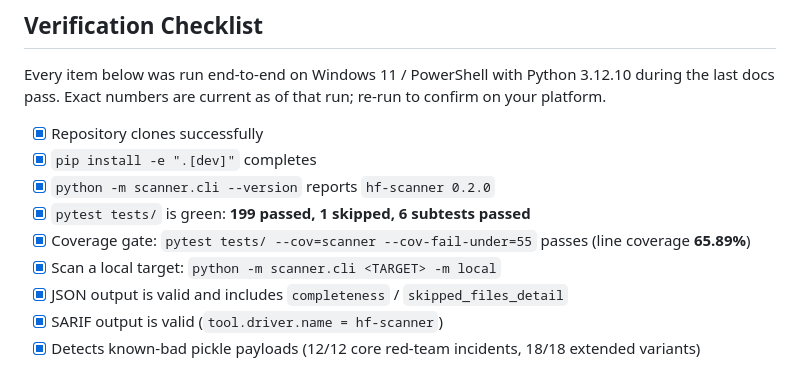
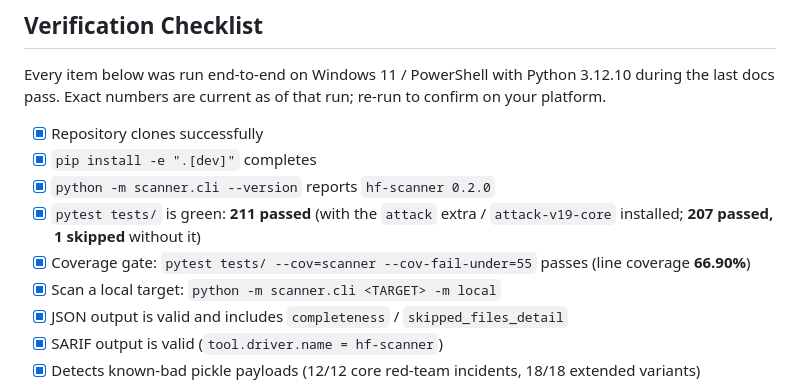
Before and after one commit to poojakira/hf-model-provenance-scanner, a Markdown page: RUNBOOK.md, the part around the change. Drawn GitHub-style.

Commit message:
docs: align RUNBOOK verification checklist with VERIFIED_METRICS (211 passed, 66.90% coverage)

```diff
--- a/RUNBOOK.md
+++ b/RUNBOOK.md
@@ -376,8 +376,8 @@ that run; re-run to confirm on your platform.
 - [x] Repository clones successfully
 - [x] `pip install -e ".[dev]"` completes
 - [x] `python -m scanner.cli --version` reports `hf-scanner 0.2.0`
-- [x] `pytest tests/` is green: **199 passed, 1 skipped, 6 subtests passed**
-- [x] Coverage gate: `pytest tests/ --cov=scanner --cov-fail-under=55` passes (line coverage **65.89%**)
+- [x] `pytest tests/` is green: **211 passed** (with the `attack` extra / `attack-v19-core` installed; **207 passed, 1 skipped** without it)
+- [x] Coverage gate: `pytest tests/ --cov=scanner --cov-fail-under=55` passes (line coverage **66.90%**)
 - [x] Scan a local target: `python -m scanner.cli <TARGET> -m local`
 - [x] JSON output is valid and includes `completeness` / `skipped_files_detail`
 - [x] SARIF output is valid (`tool.driver.name = hf-scanner`)
```
